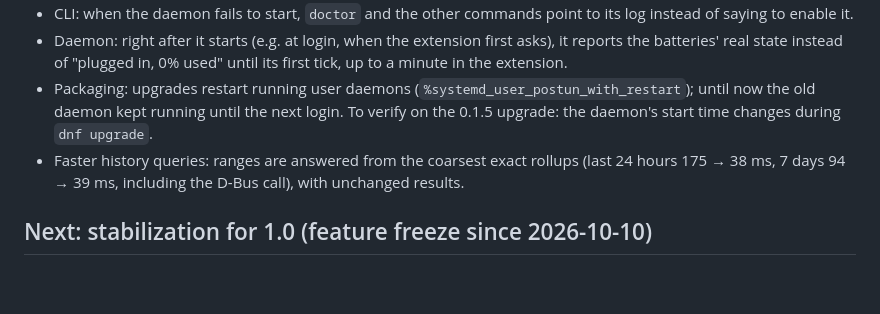
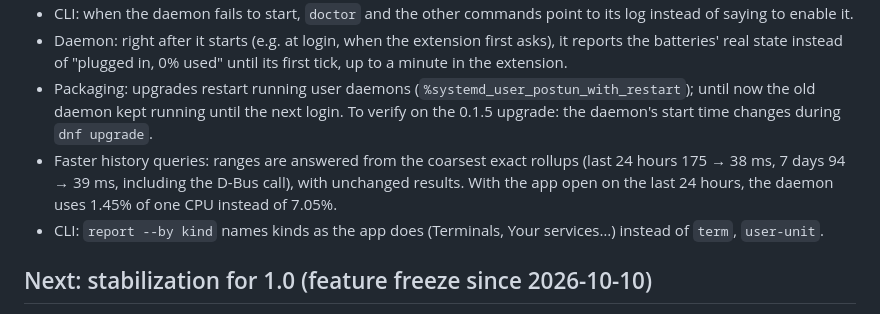
Before and after one commit to KhaledSaeed18/drainscope, a Markdown page: ROADMAP.md, the part around the change. Rendered like a GitHub page; blank space fills up the shorter version.

Commit message:
docs: the daemon's cost with the app open, and the kind names, for 0.1.5

```diff
--- a/ROADMAP.md
+++ b/ROADMAP.md
@@ -77,7 +77,8 @@ Released after the maintainer's own testing, together with any other fixes found
 - CLI: when the daemon fails to start, `doctor` and the other commands point to its log instead of saying to enable it.
 - Daemon: right after it starts (e.g. at login, when the extension first asks), it reports the batteries' real state instead of "plugged in, 0% used" until its first tick, up to a minute in the extension.
 - Packaging: upgrades restart running user daemons (`%systemd_user_postun_with_restart`); until now the old daemon kept running until the next login. To verify on the 0.1.5 upgrade: the daemon's start time changes during `dnf upgrade`.
-- Faster history queries: ranges are answered from the coarsest exact rollups (last 24 hours 175 → 38 ms, 7 days 94 → 39 ms, including the D-Bus call), with unchanged results.
+- Faster history queries: ranges are answered from the coarsest exact rollups (last 24 hours 175 → 38 ms, 7 days 94 → 39 ms, including the D-Bus call), with unchanged results. With the app open on the last 24 hours, the daemon uses 1.45% of one CPU instead of 7.05%.
+- CLI: `report --by kind` names kinds as the app does (Terminals, Your services…) instead of `term`, `user-unit`.
 
 ## Next: stabilization for 1.0 (feature freeze since 2026-10-10)
 
```
